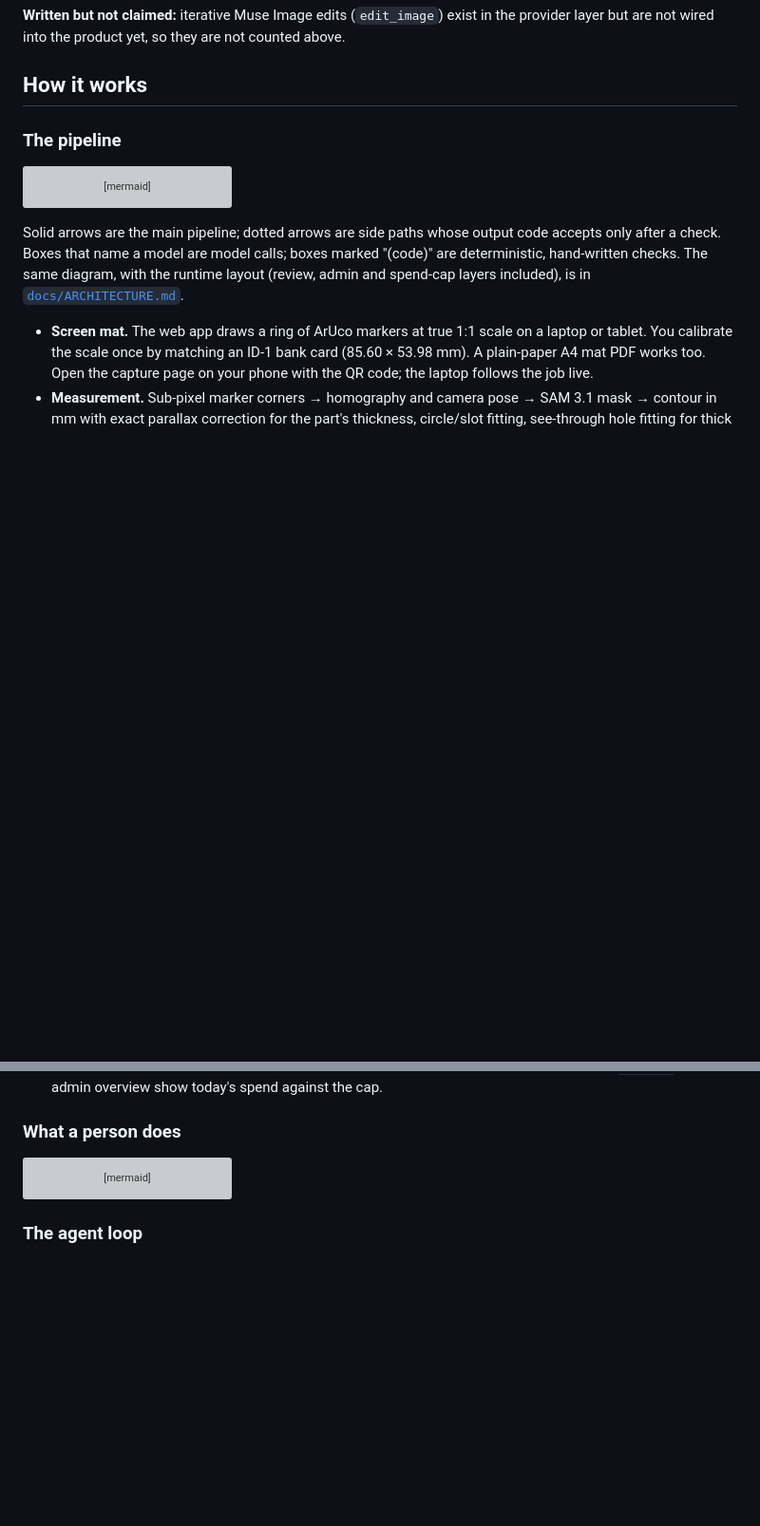
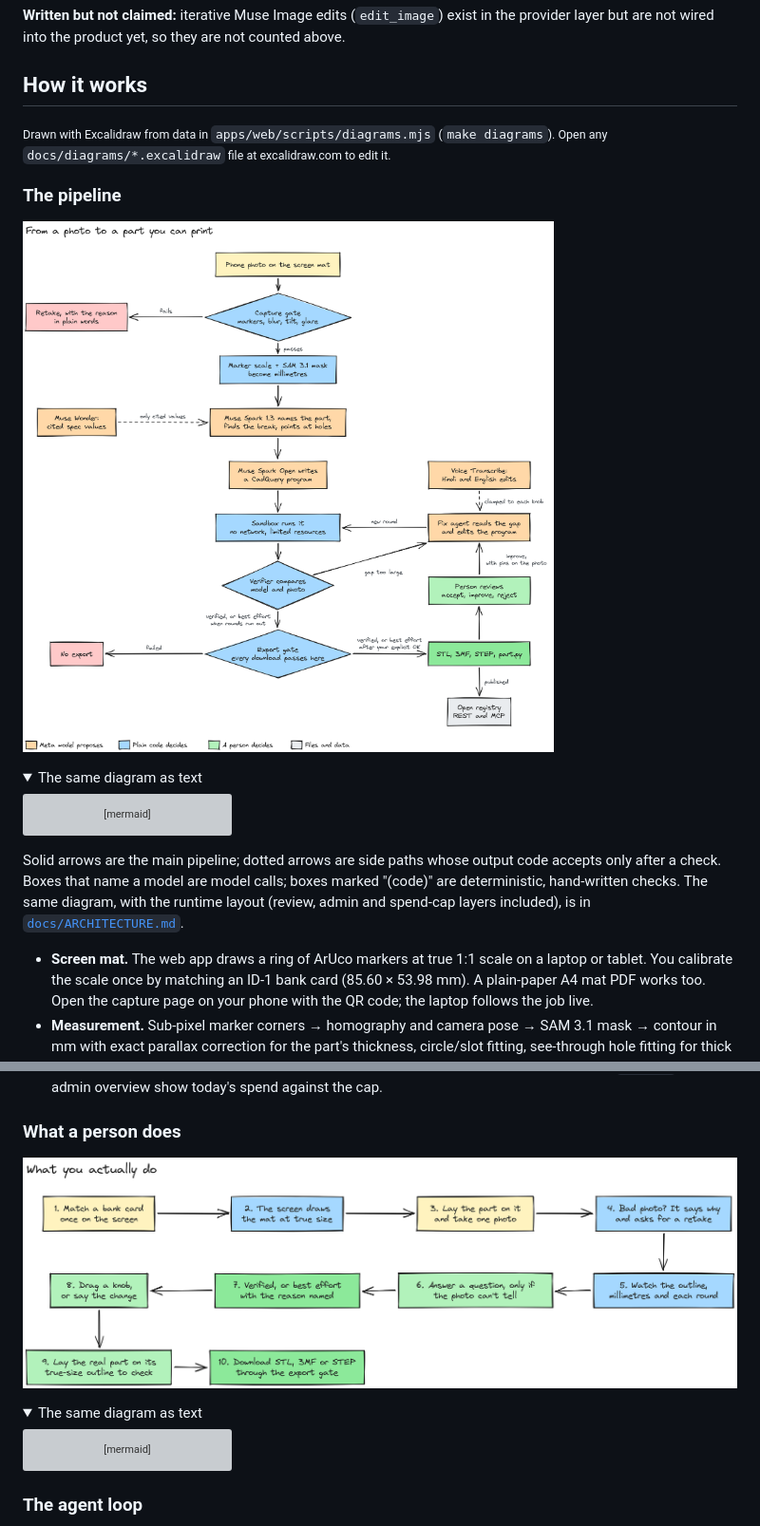
Before and after one commit to Prashant-thakur77/partsmith, a Markdown page: README.md, 2 parts joined by grey strips. Shown at 95% size. Rendered like a GitHub page; pictures changed too: docs/media/flow-person.png (added), docs/media/flow-pipeline.png (added); folded sections open; blank space fills up the shorter version; grey boxes are pictures that could not be loaded.

````diff
--- a/README.md
+++ b/README.md
@@ -214,7 +214,13 @@ the product yet, so they are not counted above.
 
 ## How it works
 
+<sub>Drawn with Excalidraw from data in `apps/web/scripts/diagrams.mjs` (`make diagrams`). Open any `docs/diagrams/*.excalidraw` file at excalidraw.com to edit it.</sub>
+
 ### The pipeline
+
+![Flowchart from a phone photo through the capture gate, measurement, Muse Spark, the CadQuery program, the sandbox, the verifier and fix loop, to the export gate, files, person review and the registry](docs/media/flow-pipeline.png)
+
+<details><summary>The same diagram as text</summary>
 
 ```mermaid
 flowchart TD
@@ -277,6 +285,10 @@ runtime layout (review, admin and spend-cap layers included), is in [`docs/ARCHI
 
 ### What a person does
 
+![The ten things a person does, from matching a bank card once to downloading the file](docs/media/flow-person.png)
+
+<details><summary>The same diagram as text</summary>
+
 ```mermaid
 sequenceDiagram
     actor You
````
Also changed, not shown: other parts of README.md (+28 -0 lines), docs/media/flow-architecture.png (added), docs/media/flow-data.png (added), docs/media/flow-gate.png (added), docs/media/flow-loop.png (added), 8 other files.
